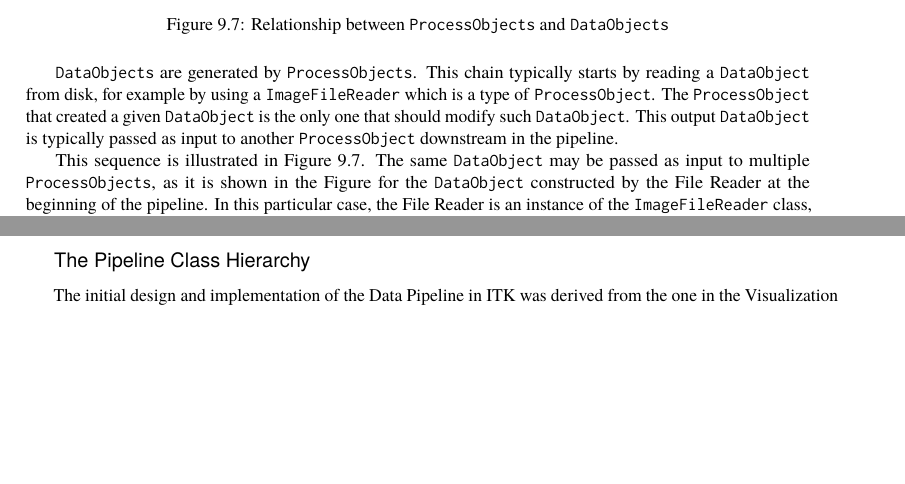
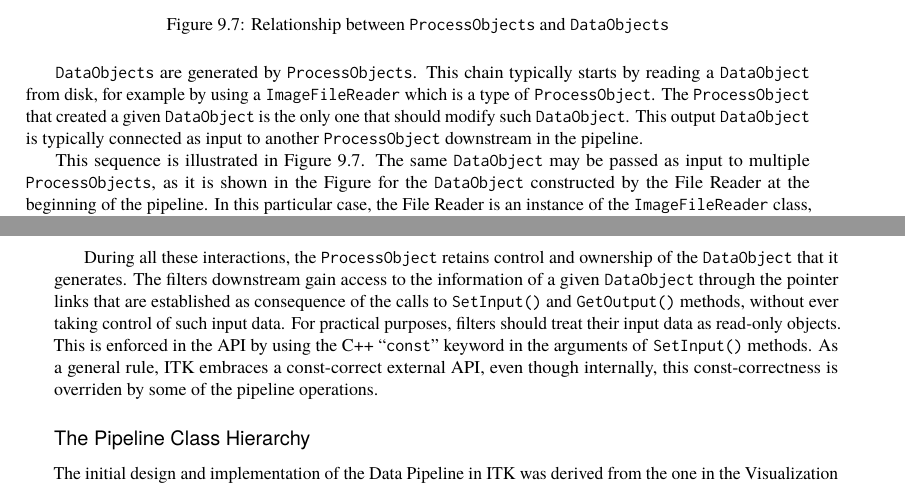
Before and after one commit to catlee/aosa-volume2, a LaTeX thesis (tex/en/aosa2.tex, which reads tex/en/itk.tex): two parts of pages 142 and 143 of 360, joined at a grey line, cut so that both start at the same text, the shorter picture padded with empty space. Compiled offline with pdfLaTeX.

Commit message:
Explained how ProcessObjects and DataObjects are connected.
git-svn-id: http://www.aosabook.org/svn/volume2@984 dd5aa6cc-de63-413d-92ad-03a14aac4e6a

```diff
--- a/tex/en/itk.tex
+++ b/tex/en/itk.tex
@@ -309,7 +309,7 @@ Figure~\ref{fig.itk.brim}.
 reading a \code{DataObject} from disk, for example by using a \code{ImageFileReader} which is
 a type of \code{ProcessObject}. The \code{ProcessObject} that created a given \code{DataObject} is
 the only one that should modify such \code{DataObject}. This output \code{DataObject} is
-typically passed as input to another \code{ProcessObject} downstream in the pipeline.
+typically connected as input to another \code{ProcessObject} downstream in the pipeline.
 
 This sequence is illustrated in Figure~\ref{fig.itk.processobjectdataobject}.
 The same \code{DataObject} may be passed as input to multiple
@@ -345,6 +345,19 @@ and that is responsible for computing its content. Finally, since every
 them in an internal list of pointers that is a member variable of the
 \code{ProcessObject}. This collection of internal links is later exploited to
 propagate calls upstream and downstream the pipeline.
+
+During all these interactions, the \code{ProcessObject} retains
+control and ownership of the \code{DataObject} that it generates.
+The filters downstream gain access to the information of a given
+\code{DataObject} through the pointer links that are established
+as consequence of the calls to \code{SetInput()} and
+\code{GetOutput()} methods, without ever taking control of such
+input data. For practical purposes, filters should treat their
+input data as read-only objects. This is enforced in the API by
+using the C++ ``\code{const}'' keyword in the arguments of
+\code{SetInput()} methods. As a general rule, ITK embraces a
+const-correct external API, even though internally, this
+const-correctness is overriden by some of the pipeline operations.
 
 
 \end{aosasect3}
```
